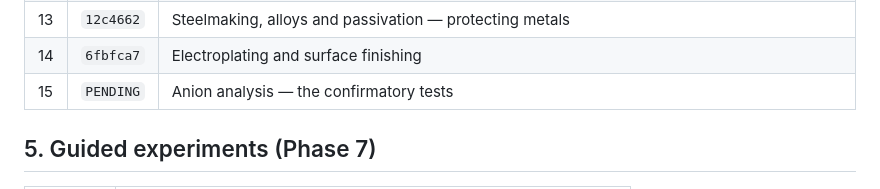
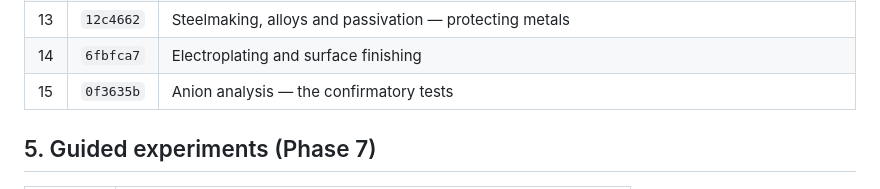
Before and after one commit to rayyantaimoor1/ChemLab, a Markdown page: batch.md, the part around the change. Drawn GitHub-style.

Commit message:
Fill in the anion analysis batch commit hash in batch.md
Co-Authored-By: Claude Opus 5 <noreply@anthropic.com>

```diff
--- a/batch.md
+++ b/batch.md
@@ -69,7 +69,7 @@ condition-gated, no-arithmetic model — see §6 for the topics that were
 | 12 | `0725610` | Metallurgy — why each metal is won by the method it is |
 | 13 | `12c4662` | Steelmaking, alloys and passivation — protecting metals |
 | 14 | `6fbfca7` | Electroplating and surface finishing |
-| 15 | `PENDING` | Anion analysis — the confirmatory tests |
+| 15 | `0f3635b` | Anion analysis — the confirmatory tests |
 
 ## 5. Guided experiments (Phase 7)
 
```
